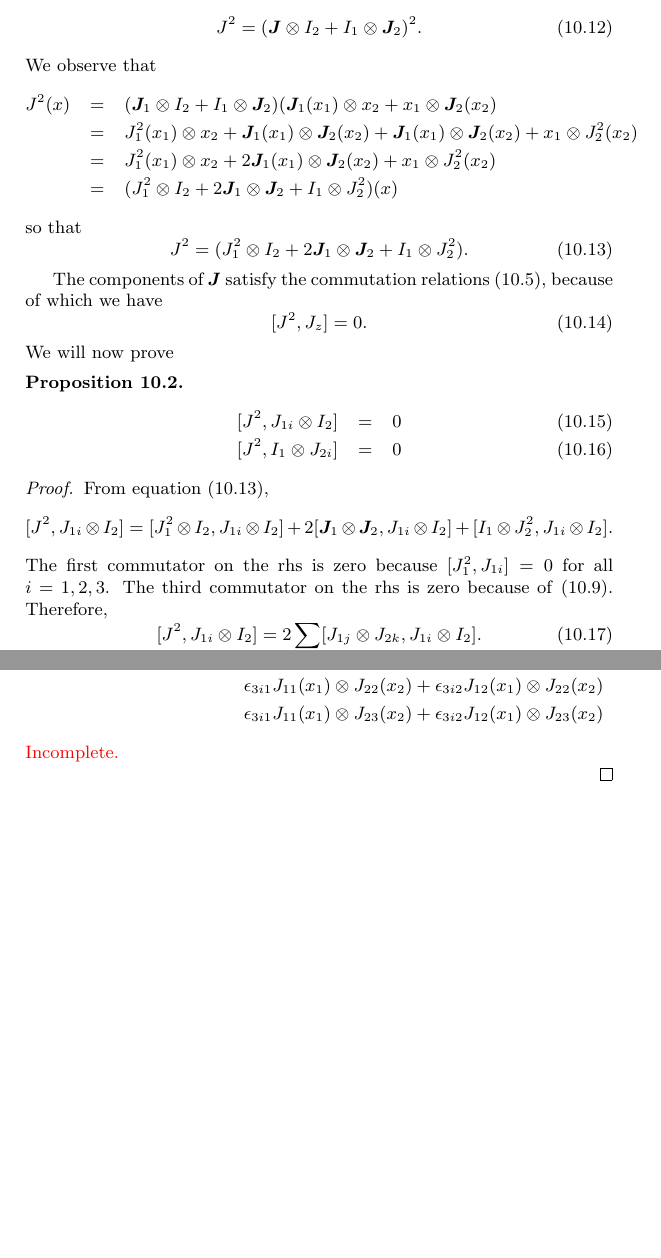
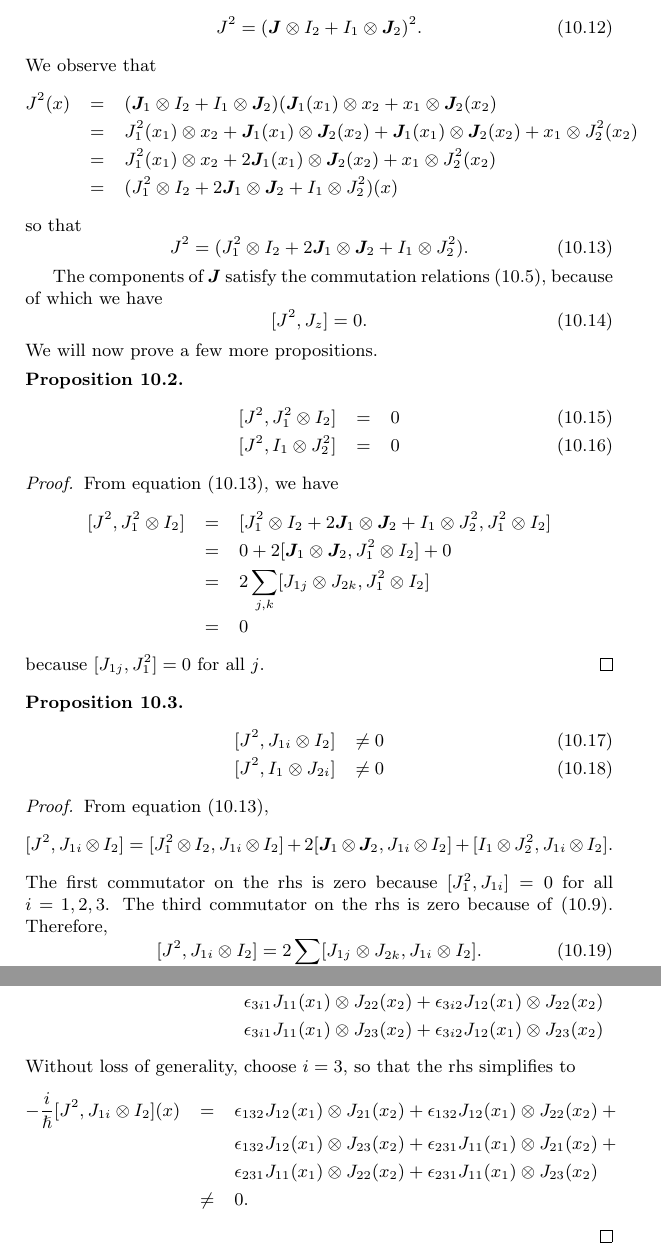
Before and after one commit to amey-joshi/physics, a LaTeX document (angular-momentum/am.tex): two parts of pages 21 and 22 of 22 before the commit and two parts of pages 21 and 22 of 23 after it, joined at a grey line, cut so that both start at the same text, the shorter picture padded with empty space. Compiled offline with pdfLaTeX.

Commit message:
29Jan2021

```diff
--- a/angular-momentum/am.tex
+++ b/angular-momentum/am.tex
@@ -1162,11 +1162,30 @@ because of which we have
 \begin{equation}\label{s10e14}
 [J^2, J_z] = 0.
 \end{equation}
-We will now prove
+We will now prove a few more propositions.
 \begin{prop}\label{s10p2}
 \begin{eqnarray}
-[J^2, J_{1i} \otimes I_2] &=& 0\label{s10e15}  \\
-{}[J^2, I_1 \otimes J_{2i}] &=& 0\label{s10e16}
+[J^2, J_1^2 \otimes I_2] &=& 0 \label{s10e15} \\
+{}[J^2, I_1 \otimes J_2^2] &=& 0 \label{s10e16}
+\end{eqnarray}
+\end{prop}
+\begin{proof}
+From equation \eqref{s10e13}, we have
+\begin{eqnarray*}
+[J^2, J_1^2 \otimes I_2] &=&
+[J_1^2 \otimes I_2 + 2\vec{J}_1 \otimes \vec{J}_2 + I_1 \otimes J_2^2,
+J_1^2 \otimes I_2] \\
+&=& 0 + 2[\vec{J}_1 \otimes \vec{J}_2, J_1^2 \otimes I_2] + 0 \\
+&=& 2\sum_{j,k}[J_{1j} \otimes J_{2k}, J_1^2 \otimes I_2] \\
+&=& 0
+\end{eqnarray*}
+because $[J_{1j}, J_1^2] = 0$ for all $j$.
+\end{proof}
+
+\begin{prop}\label{s10p3}
+\begin{eqnarray}
+[J^2, J_{1i} \otimes I_2] &\ne 0\label{s10e17}  \\
+{}[J^2, I_1 \otimes J_{2i}] &\ne 0\label{s10e18}
 \end{eqnarray}
 \end{prop}
 \begin{proof}
@@ -1179,7 +1198,7 @@ From equation \eqref{s10e13},
 The first commutator on the rhs is zero because $[J_1^2, J_{1i}] = 0$ for
 all $i = 1, 2, 3$. The third commutator on the rhs is zero because of
 \eqref{s10e9}. Therefore,
-\begin{equation}\label{s10e17}
+\begin{equation}\label{s10e19}
 [J^2, J_{1i} \otimes I_2] = 2\sum_{j,k}[J_{1j} \otimes J_{2k}, J_{1i}
 \otimes I_2].
 \end{equation}
@@ -1231,8 +1250,17 @@ tensor, we get
 & & \epsilon_{3i1}J_{11}(x_1) \otimes J_{23}(x_2) +
     \epsilon_{3i2}J_{12}(x_1) \otimes J_{23}(x_2)
 \end{eqnarray*}
-{\color{red}Incomplete.}
-
+Without loss of generality, choose $i=3$, so that the rhs simplifies to
+\begin{eqnarray*}
+-\frac{i}{\hslash}[J^2, J_{1i} \otimes I_2](x) &=&
+    \epsilon_{132}J_{12}(x_1) \otimes J_{21}(x_2) +
+ \epsilon_{132}J_{12}(x_1) \otimes J_{22}(x_2) + \\
+& & \epsilon_{132}J_{12}(x_1) \otimes J_{23}(x_2) +
+ \epsilon_{231}J_{11}(x_1) \otimes J_{21}(x_2) + \\
+& & \epsilon_{231}J_{11}(x_1) \otimes J_{22}(x_2) +
+ \epsilon_{231}J_{11}(x_1) \otimes J_{23}(x_2) \\
+&\ne& 0.
+\end{eqnarray*}
 \end{proof}
 
 From equations \eqref{s10e9} and \eqref{s10e11}, the operators $J_{1z} \otimes
```
